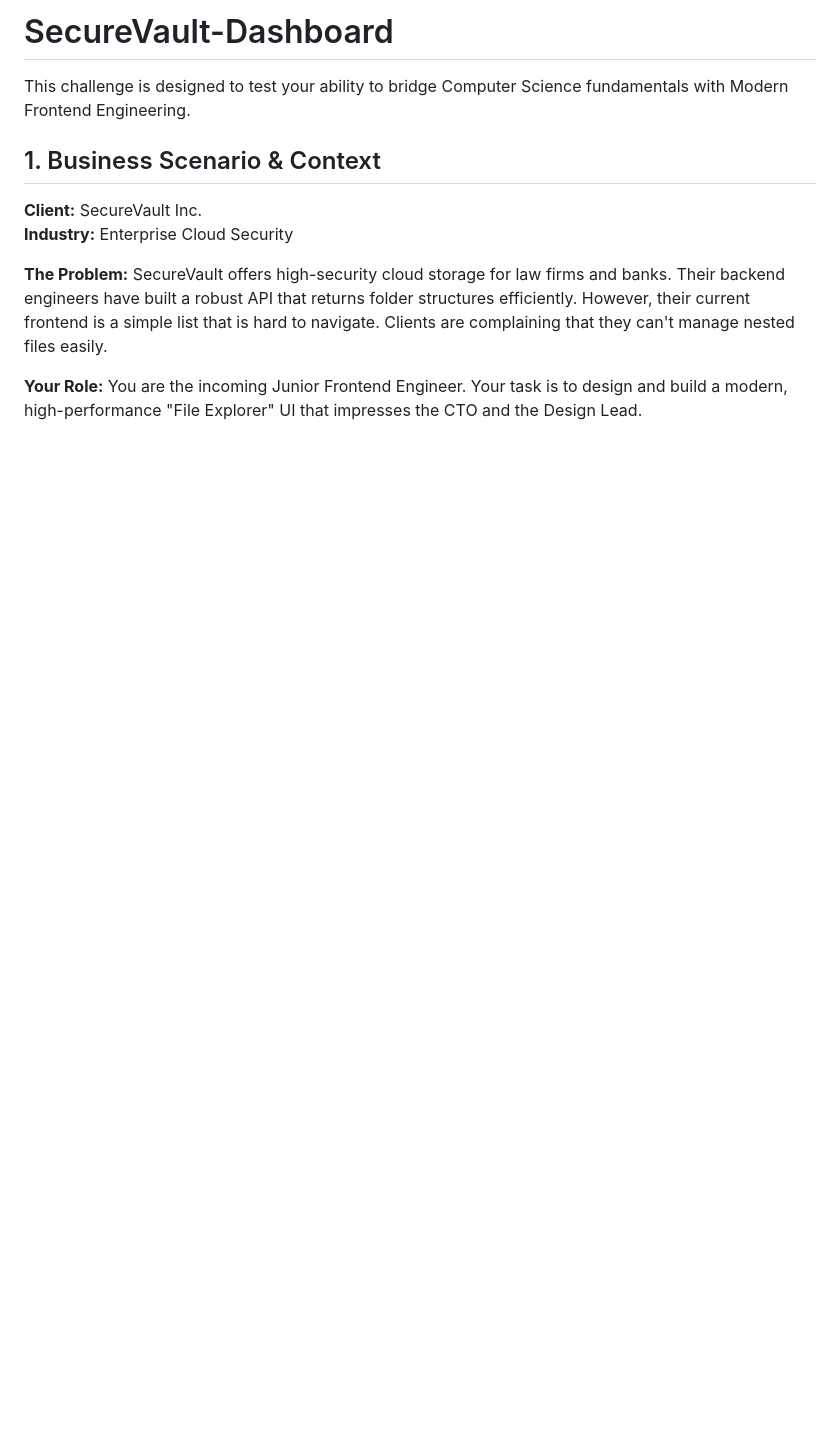
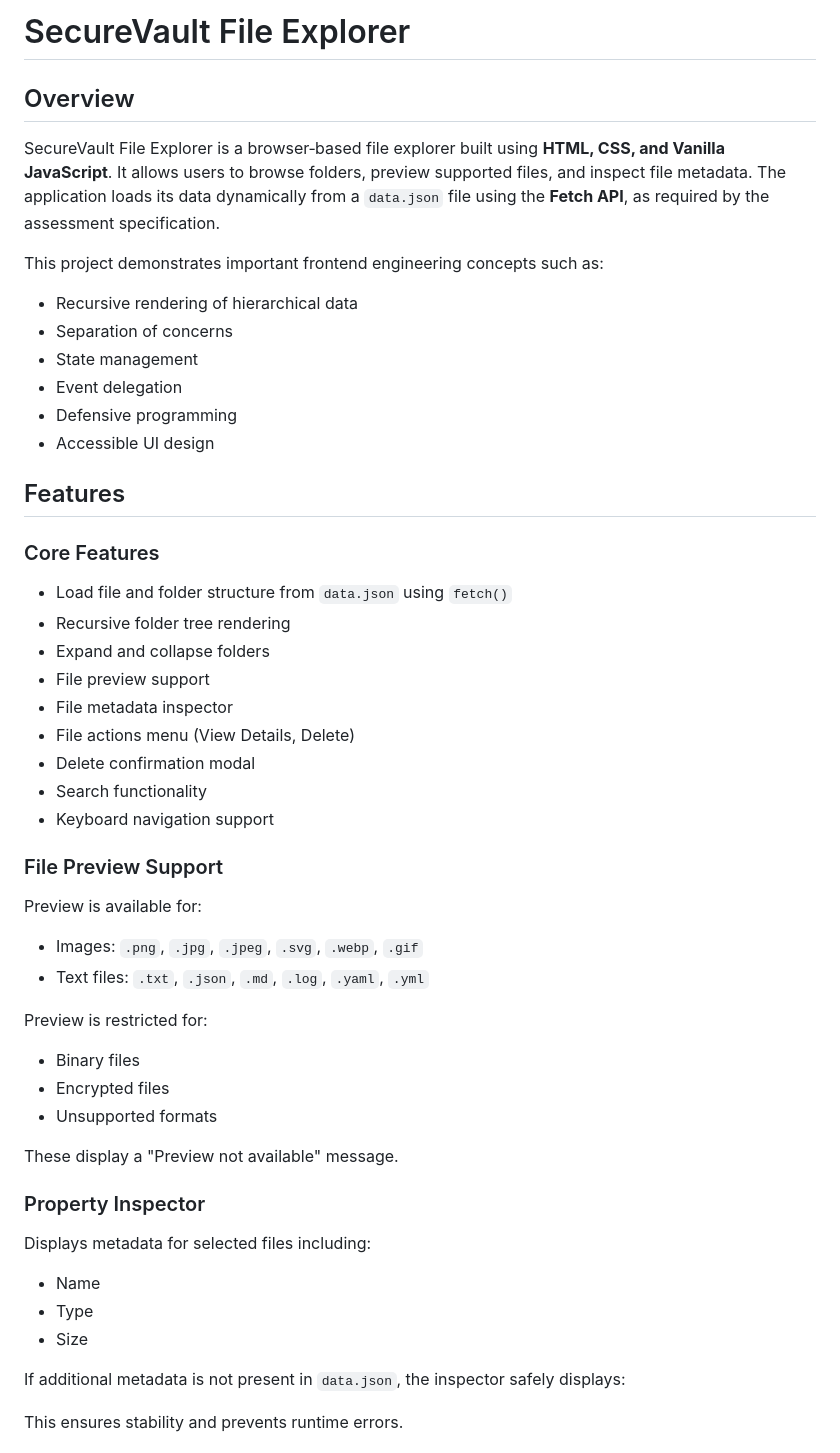
Before and after one commit to Raiya-620/SecureVault_Dashboard, a Markdown page: README.md, the part around one of its changes. GitHub-like rendering; blank space fills up the shorter version.

```diff
--- a/README.md
+++ b/README.md
@@ -1,10 +1,61 @@
-# SecureVault-Dashboard
-This challenge is designed to test your ability to bridge Computer Science fundamentals with Modern Frontend Engineering.
+# SecureVault File Explorer
 
-## 1. Business Scenario & Context
-**Client:** SecureVault Inc.
-**Industry:** Enterprise Cloud Security
+## Overview
 
-**The Problem:** SecureVault offers high-security cloud storage for law firms and banks. Their backend engineers have built a robust API that returns folder structures efficiently. However, their current frontend is a simple list that is hard to navigate. Clients are complaining that they can't manage nested files easily.
+SecureVault File Explorer is a browser‑based file explorer built using **HTML, CSS, and Vanilla JavaScript**. It allows users to browse folders, preview supported files, and inspect file metadata. The application loads its data dynamically from a `data.json` file using the **Fetch API**, as required by the assessment specification.
 
-**Your Role:** You are the incoming Junior Frontend Engineer. Your task is to design and build a modern, high-performance "File Explorer" UI that impresses the CTO and the Design Lead.
+This project demonstrates important frontend engineering concepts such as:
+
+* Recursive rendering of hierarchical data
+* Separation of concerns
+* State management
+* Event delegation
+* Defensive programming
+* Accessible UI design
+
+## Features
+
+### Core Features
+
+* Load file and folder structure from `data.json` using `fetch()`
+* Recursive folder tree rendering
+* Expand and collapse folders
+* File preview support
+* File metadata inspector
+* File actions menu (View Details, Delete)
+* Delete confirmation modal
+* Search functionality
+* Keyboard navigation support
+
+
+### File Preview Support
+
+Preview is available for:
+
+* Images: `.png`, `.jpg`, `.jpeg`, `.svg`, `.webp`, `.gif`
+* Text files: `.txt`, `.json`, `.md`, `.log`, `.yaml`, `.yml`
+
+Preview is restricted for:
+
+* Binary files
+* Encrypted files
+* Unsupported formats
+
+These display a "Preview not available" message.
+
+
+### Property Inspector
+
+Displays metadata for selected files including:
+
+* Name
+* Type
+* Size
+
+If additional metadata is not present in `data.json`, the inspector safely displays:
+
+
+
+This ensures stability and prevents runtime errors.
+
+
```
Also changed, not shown: other parts of README.md (+159 -74 lines).
